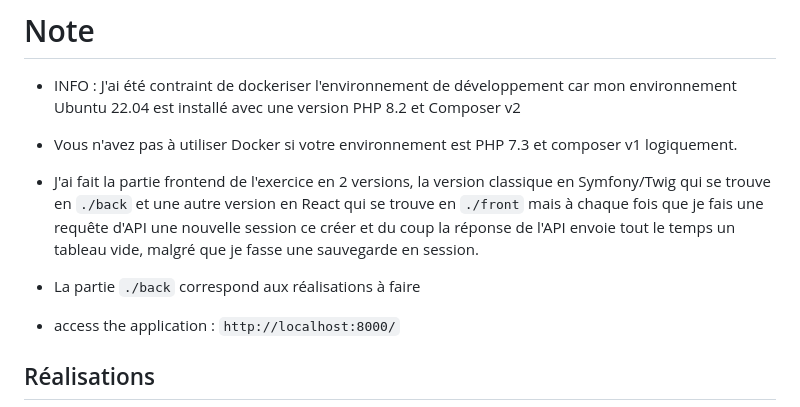
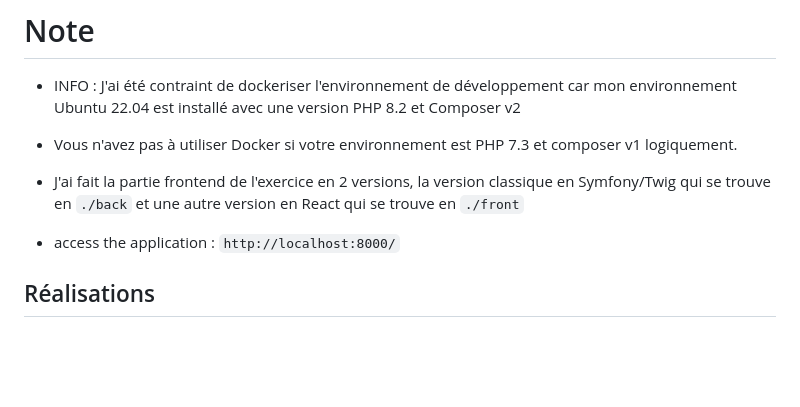
Before and after one commit to mbourd/test_code_delta, a Markdown page: README.md, the part around the change. Drawn GitHub-style; blank space fills up the shorter version.

```diff
--- a/README.md
+++ b/README.md
@@ -7,8 +7,7 @@
 
 - Vous n'avez pas à utiliser Docker si votre environnement est PHP 7.3 et composer v1 logiquement.
 
-- J'ai fait la partie frontend de l'exercice en 2 versions, la version classique en Symfony/Twig qui se trouve en `./back` et une autre version en React qui se trouve en `./front` mais à chaque fois que je fais une requête d'API une nouvelle session ce créer et du coup la réponse de l'API envoie tout le temps un tableau vide, malgré que je fasse une sauvegarde en session.
-- La partie `./back` correspond aux réalisations à faire
+- J'ai fait la partie frontend de l'exercice en 2 versions, la version classique en Symfony/Twig qui se trouve en `./back` et une autre version en React qui se trouve en `./front`
 - access the application : `http://localhost:8000/`
 
 ## Réalisations
```
